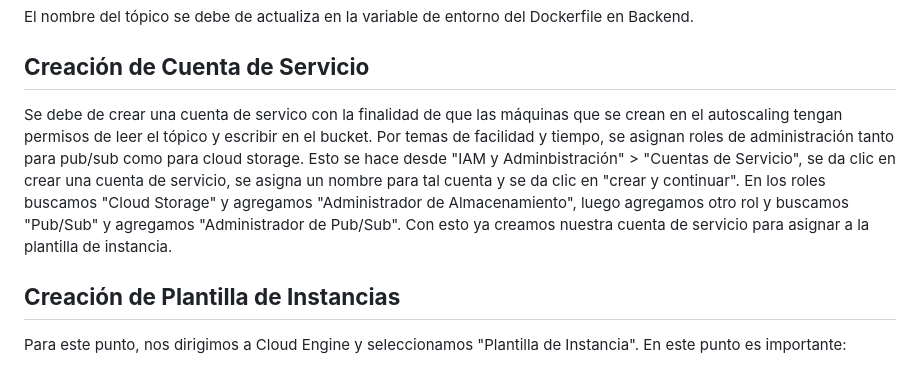
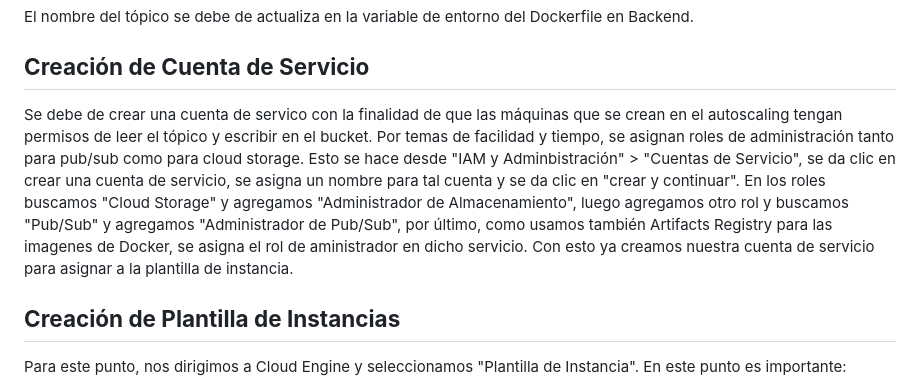
Before and after one commit to camandhuercue/Entrega-1---Sistema-de-Conversi-n-Cloud, a Markdown page: Entrega_4/README.md, the part around the change. Drawn GitHub-style.

```diff
--- a/Entrega_4/README.md
+++ b/Entrega_4/README.md
@@ -156,7 +156,7 @@ El nombre del tópico se debe de actualiza en la variable de entorno del Dockerf
 
 ## **Creación de Cuenta de Servicio**
 
-Se debe de crear una cuenta de servico con la finalidad de que las máquinas que se crean en el autoscaling tengan permisos de leer el tópico y escribir en el bucket. Por temas de facilidad y tiempo, se asignan roles de administración tanto para pub/sub como para cloud storage. Esto se hace desde "IAM y Adminbistración" > "Cuentas de Servicio", se da clic en crear una cuenta de servicio, se asigna un nombre para tal cuenta y se da clic en "crear y continuar". En los roles buscamos "Cloud Storage" y agregamos "Administrador de Almacenamiento", luego agregamos otro rol y buscamos "Pub/Sub" y agregamos "Administrador de Pub/Sub". Con esto ya creamos nuestra cuenta de servicio para asignar a la plantilla de instancia.
+Se debe de crear una cuenta de servico con la finalidad de que las máquinas que se crean en el autoscaling tengan permisos de leer el tópico y escribir en el bucket. Por temas de facilidad y tiempo, se asignan roles de administración tanto para pub/sub como para cloud storage. Esto se hace desde "IAM y Adminbistración" > "Cuentas de Servicio", se da clic en crear una cuenta de servicio, se asigna un nombre para tal cuenta y se da clic en "crear y continuar". En los roles buscamos "Cloud Storage" y agregamos "Administrador de Almacenamiento", luego agregamos otro rol y buscamos "Pub/Sub" y agregamos "Administrador de Pub/Sub", por último, como usamos también Artifacts Registry para las imagenes de Docker, se asigna el rol de aministrador en dicho servicio. Con esto ya creamos nuestra cuenta de servicio para asignar a la plantilla de instancia.
 
 
 ## **Creación de Plantilla de Instancias**
```
